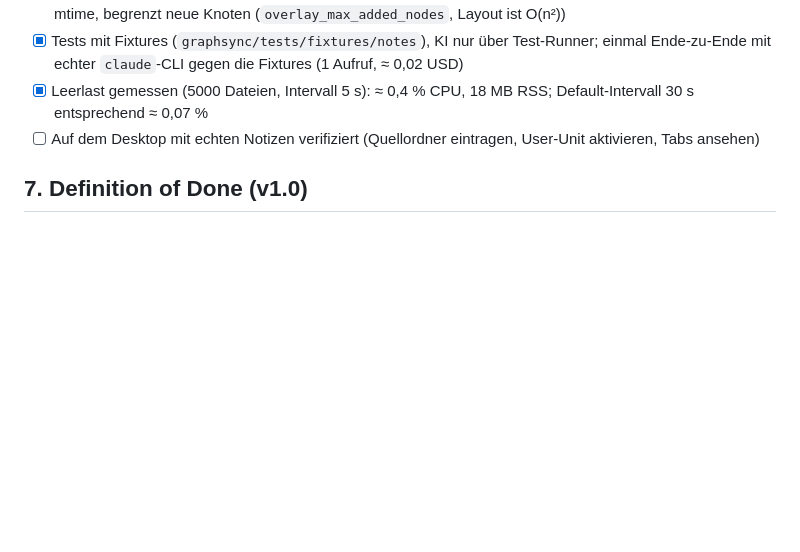
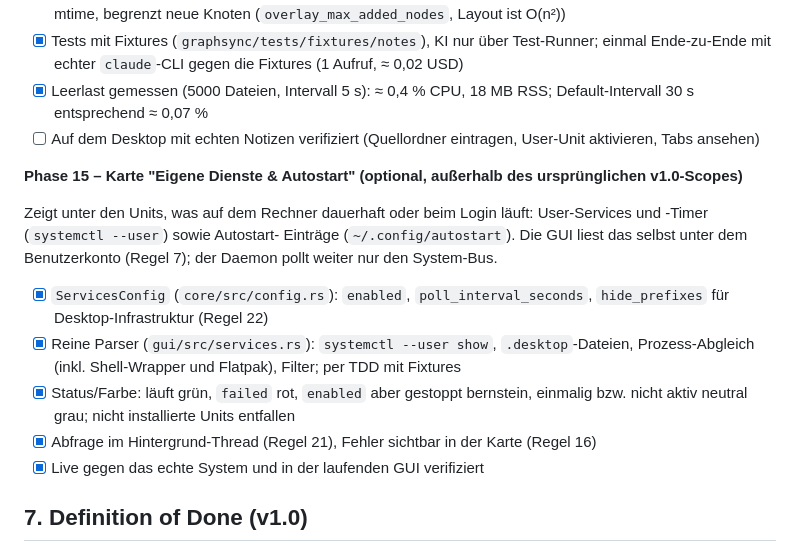
Before and after one commit to augustinmaximilian24/TUI-Sysadmin-Dashboard, a Markdown page: CLAUDE.md, the part around the change. GitHub-like rendering; blank space fills up the shorter version.

```diff
--- a/CLAUDE.md
+++ b/CLAUDE.md
@@ -417,6 +417,27 @@ Entwurf und Abwägungen: `docs/phase14-graphsync.md`.
 - [ ] Auf dem Desktop mit echten Notizen verifiziert (Quellordner
       eintragen, User-Unit aktivieren, Tabs ansehen)
 
+**Phase 15 – Karte "Eigene Dienste & Autostart" (optional, außerhalb des
+ursprünglichen v1.0-Scopes)**
+
+Zeigt unter den Units, was auf dem Rechner dauerhaft oder beim Login
+läuft: User-Services und -Timer (`systemctl --user`) sowie Autostart-
+Einträge (`~/.config/autostart`). Die GUI liest das selbst unter dem
+Benutzerkonto (Regel 7); der Daemon pollt weiter nur den System-Bus.
+
+- [x] `ServicesConfig` (`core/src/config.rs`): `enabled`,
+      `poll_interval_seconds`, `hide_prefixes` für Desktop-Infrastruktur
+      (Regel 22)
+- [x] Reine Parser (`gui/src/services.rs`): `systemctl --user show`,
+      `.desktop`-Dateien, Prozess-Abgleich (inkl. Shell-Wrapper und
+      Flatpak), Filter; per TDD mit Fixtures
+- [x] Status/Farbe: läuft grün, `failed` rot, `enabled` aber gestoppt
+      bernstein, einmalig bzw. nicht aktiv neutral grau; nicht
+      installierte Units entfallen
+- [x] Abfrage im Hintergrund-Thread (Regel 21), Fehler sichtbar in der
+      Karte (Regel 16)
+- [x] Live gegen das echte System und in der laufenden GUI verifiziert
+
 ## 7. Definition of Done (v1.0)
 
 - Daemon läuft 72 h ohne Absturz und ohne Speicherwachstum
```
Also changed, not shown: README.md (+27 -1 lines), docs/screenshots/gui-dashboard.png (added), docs/screenshots/gui-home-uebersicht.png (added), docs/screenshots/gui-overview.png (deleted), docs/screenshots/gui-wissensgraph.png (added).
